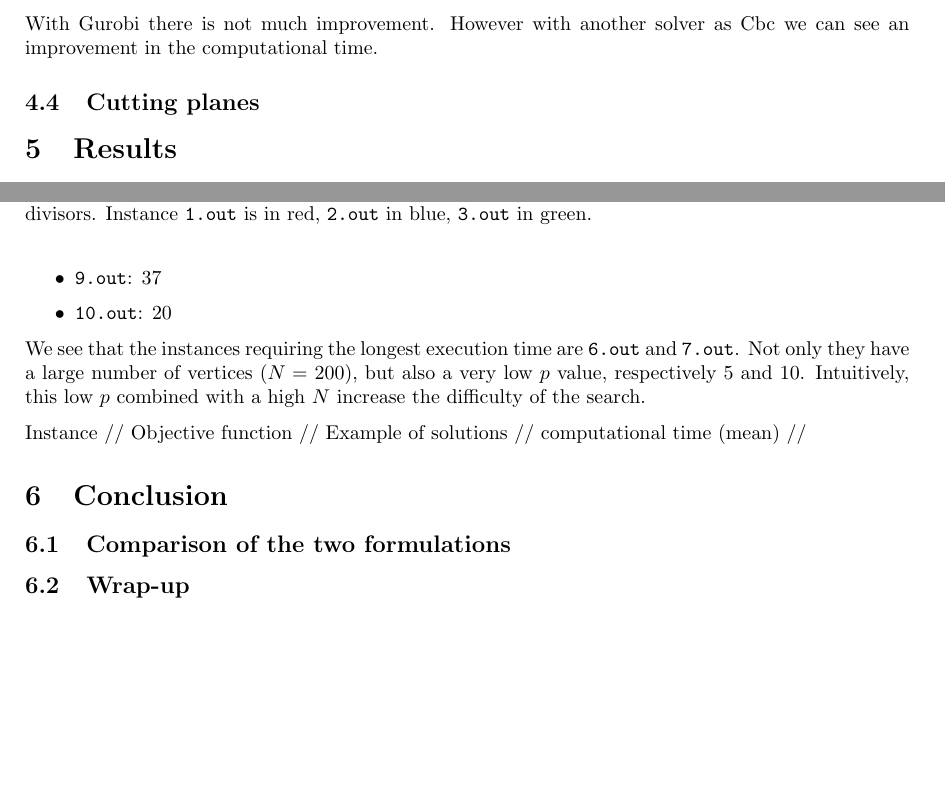
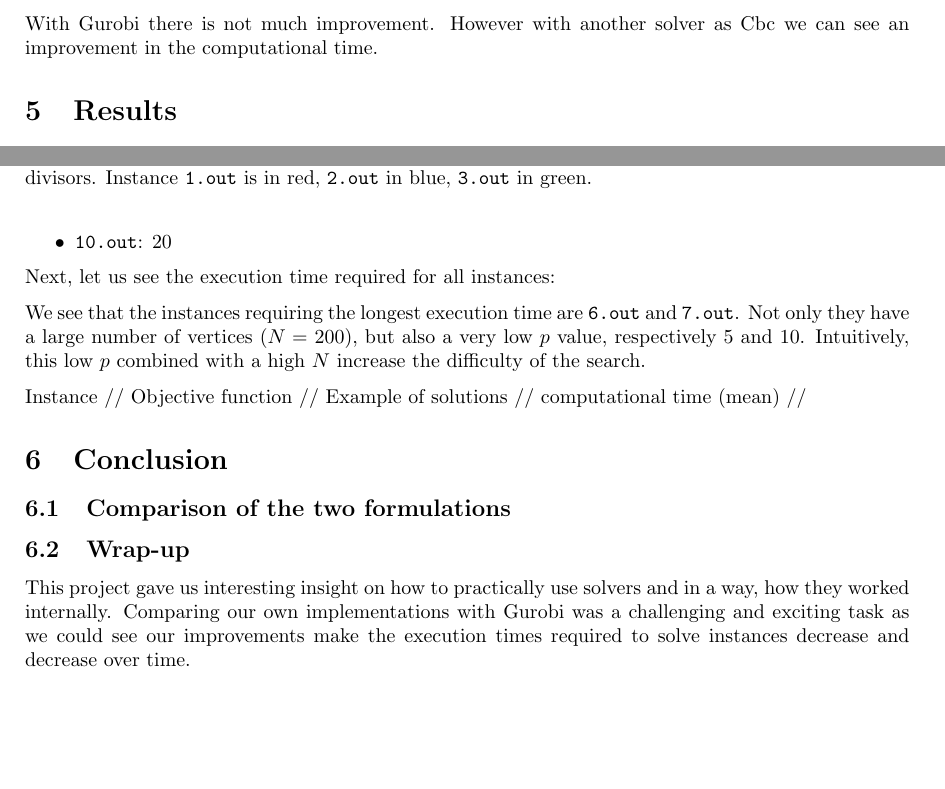
Before and after one commit to BBberghman/INFOF424-PCenters, a LaTeX paper (report/INFO-F424-P.tex): two parts of pages 6 and 7 of 8, joined at a grey line, cut so that both start at the same text. Compiled offline with pdfLaTeX.

Commit message:
Added wrap-up

```diff
--- a/report/INFO-F424-P.tex
+++ b/report/INFO-F424-P.tex
@@ -296,8 +296,15 @@ Multiple divisors have been used to add multiple ensemble of constraints.
 
 With Gurobi there is not much improvement. However with another solver as Cbc we can see an improvement in the computational time.
 
-\subsection{Cutting planes}
+%\subsection{Cutting planes}
 
+
+%%%
+%%%
+%%%
+%%%
+%%%
+%%%
 
 \section{Results}
 
@@ -315,6 +322,8 @@ First, let us show the optimal values we found for each instance:
 	\item \texttt{10.out}: 20
 \end{itemize}
 
+
+Next, let us see the execution time required for all instances:
 \input{gurobi-all-instances}
 
 
@@ -326,7 +335,9 @@ We see that the instances requiring the longest execution time are \texttt{6.out
 
 \section{Conclusion}
 	\subsection{Comparison of the two formulations}
+
 	\subsection{Wrap-up}
+	This project gave us interesting insight on how to practically use solvers  and  in a way, how they worked internally. Comparing our own implementations with Gurobi was a challenging and exciting task as we could see our improvements make the execution times required to solve instances decrease and decrease over time.
 
 
 \end{document}
```
Also changed, not shown: report/INFO-F424-P.pdf.
